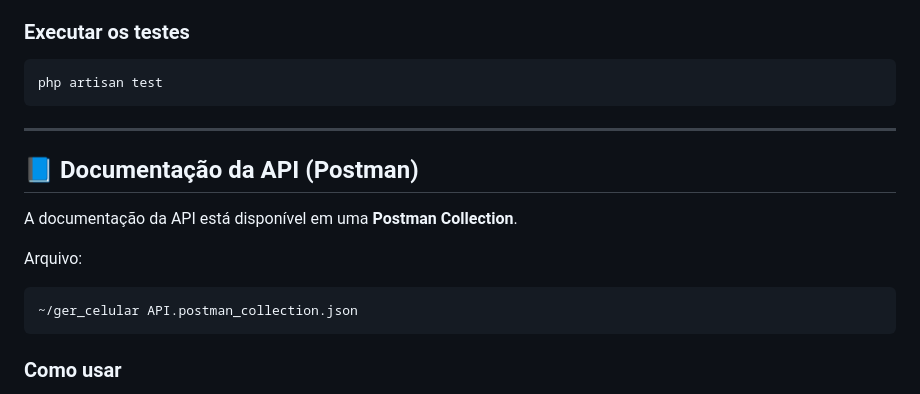
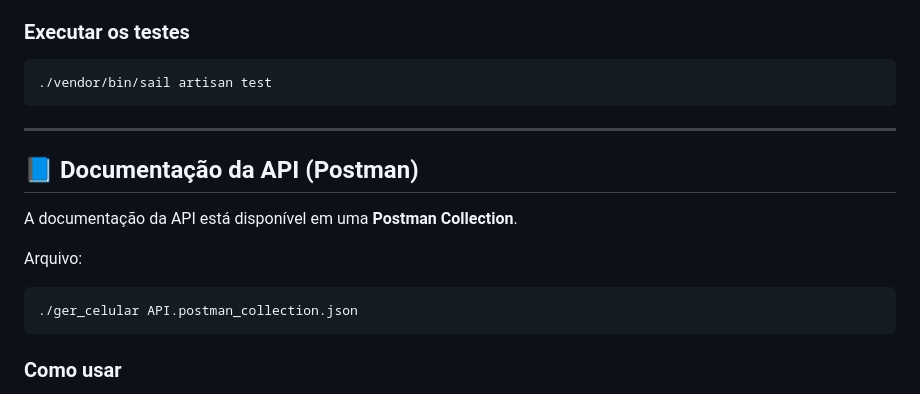
Before and after one commit to gbitd/ger_celular, a Markdown page: README.md, the part around the change. GitHub-like rendering.

Commit message:
Corrige README

````diff
--- a/README.md
+++ b/README.md
@@ -174,7 +174,7 @@ Os testes foram escritos usando **PHPUnit**, cobrindo:
 
 ### Executar os testes
 ```bash
-php artisan test
+./vendor/bin/sail artisan test
 ```
 
 ---
@@ -185,7 +185,7 @@ A documentação da API está disponível em uma **Postman Collection**.
 
 Arquivo:
 ```
-~/ger_celular API.postman_collection.json
+./ger_celular API.postman_collection.json
 ```
 
 ### Como usar
````
